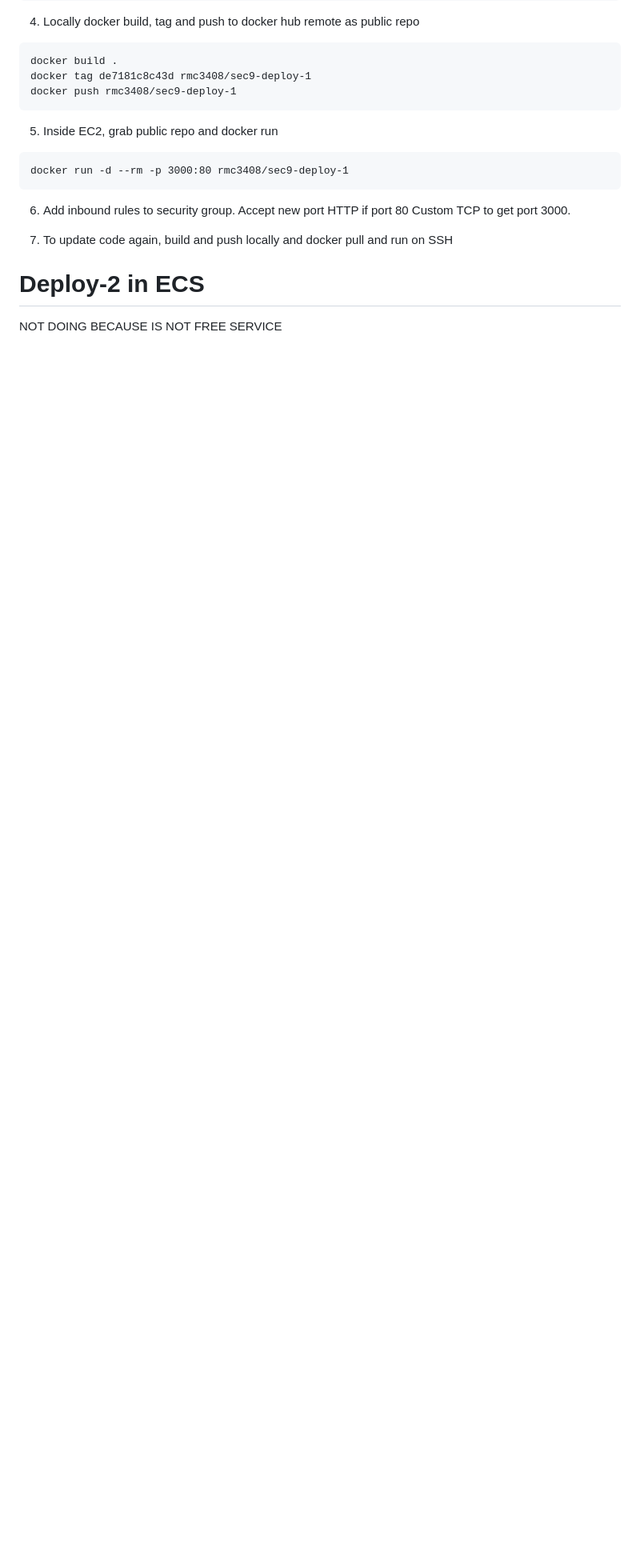
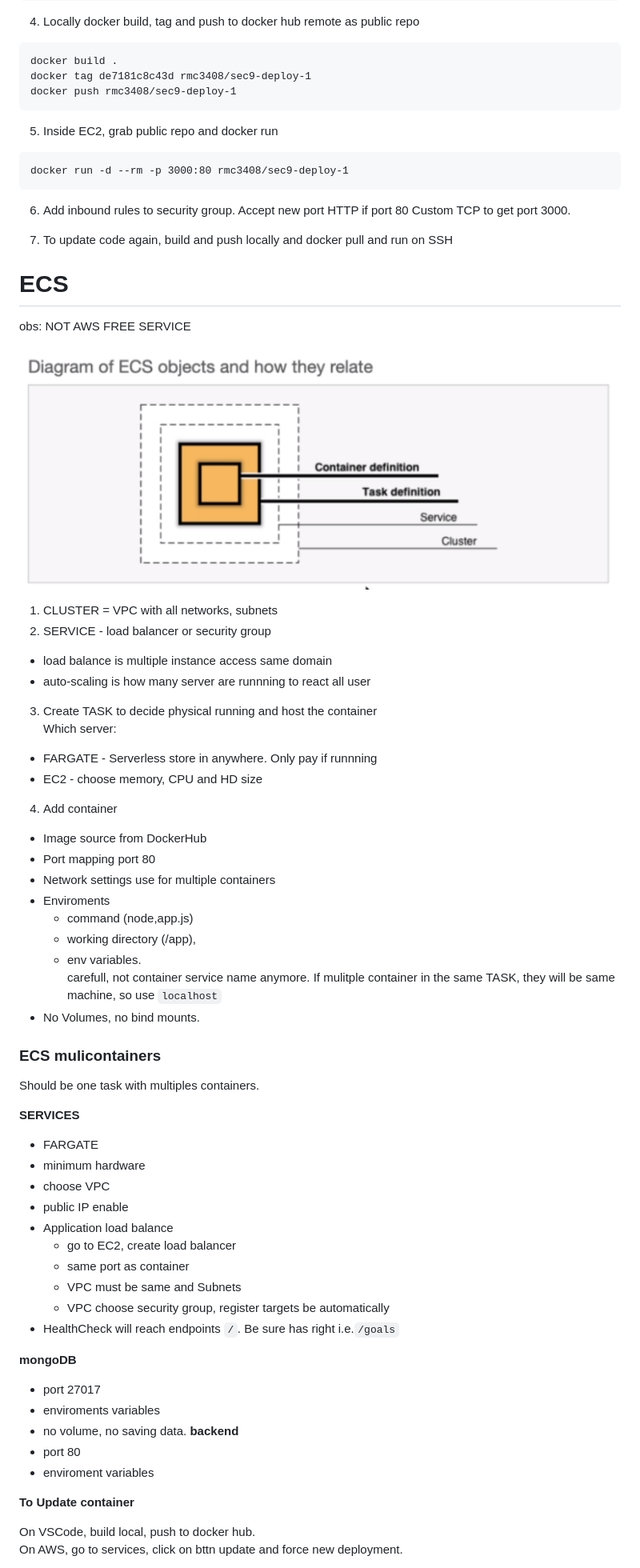
Before and after one commit to rmc3408/docker-kubernetes, a Markdown page: section9-deploy/commands.md, the part around the change printed below. Shown: that part at 80% size. Drawn GitHub-style; pictures changed too: section9-deploy/image.png (added); blank space fills up the shorter version.

Commit message:
section 9 and section 10 done

```diff
--- a/section9-deploy/commands.md
+++ b/section9-deploy/commands.md
@@ -39,5 +39,59 @@ Custom TCP to get port 3000.
 7. To update code again, build and push locally and docker pull and run on SSH
 
 
-# Deploy-2 in ECS
-NOT DOING BECAUSE IS NOT FREE SERVICE
+# ECS
+obs: NOT AWS FREE SERVICE
+
+![ECS diagram](image.png)
+
+1) CLUSTER = VPC with all networks, subnets
+2) SERVICE - load balancer or security group
+  - load balance is multiple instance access same domain
+  - auto-scaling is how many server are runnning to react all user
+3) Create TASK to decide physical running and host the container \
+  Which server:
+  - FARGATE - Serverless store in anywhere. Only pay if runnning
+  - EC2 - choose memory, CPU and HD size
+4) Add container
+  - Image source from DockerHub
+  - Port mapping port 80
+  - Network settings use for multiple containers
+  - Enviroments
+    - command (node,app.js)
+    - working directory (/app),
+    - env variables. \
+    carefull, not container service name anymore.
+    If mulitple container in the same TASK, they will be same machine, so use `localhost`
+  - No Volumes, no bind mounts.
+
+
+### ECS mulicontainers
+
+Should be one task with multiples containers.
+
+__SERVICES__
+  - FARGATE
+  - minimum hardware
+  - choose VPC
+  - public IP enable
+  - Application load balance
+    - go to EC2, create load balancer
+    - same port as container
+    - VPC must be same and Subnets
+    - VPC choose security group, register targets be automatically
+  - HealthCheck will reach endpoints `/`. Be sure has right i.e.`/goals`
+
+__mongoDB__
+  - port 27017
+  - enviroments variables
+  - no volume, no saving data.
+__backend__
+  - port 80
+  - enviroment variables
+
+
+__To Update container__
+
+On VSCode, build local, push to docker hub. \
+On AWS, go to services, click on bttn update and force new deployment.
+
```
Also changed, not shown: other parts of section9-deploy/commands.md (+29 -1 lines), README.md (+2 -2 lines), section9-deploy/multi-stage.md (added, +32 -0 lines), 1 other file.
